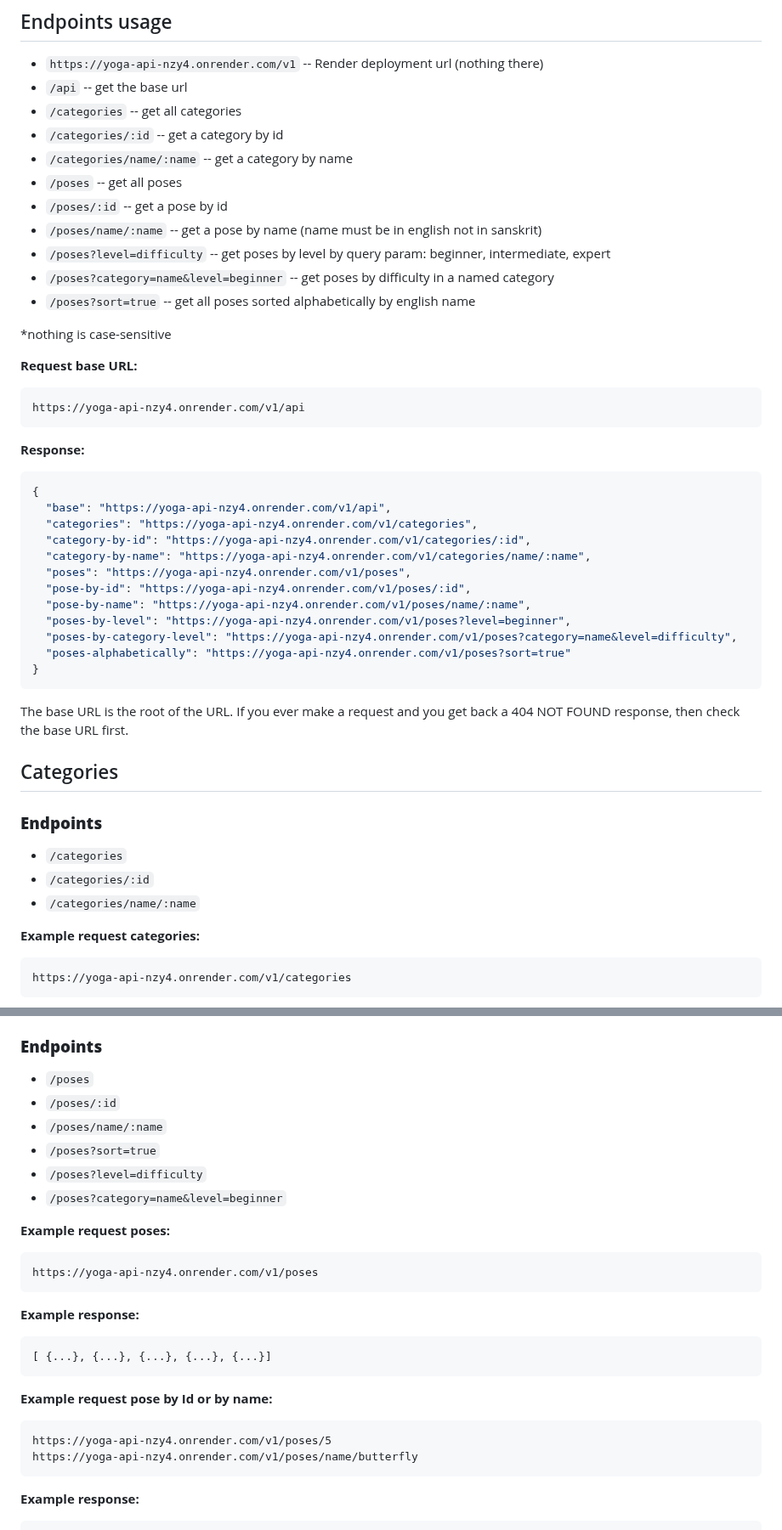
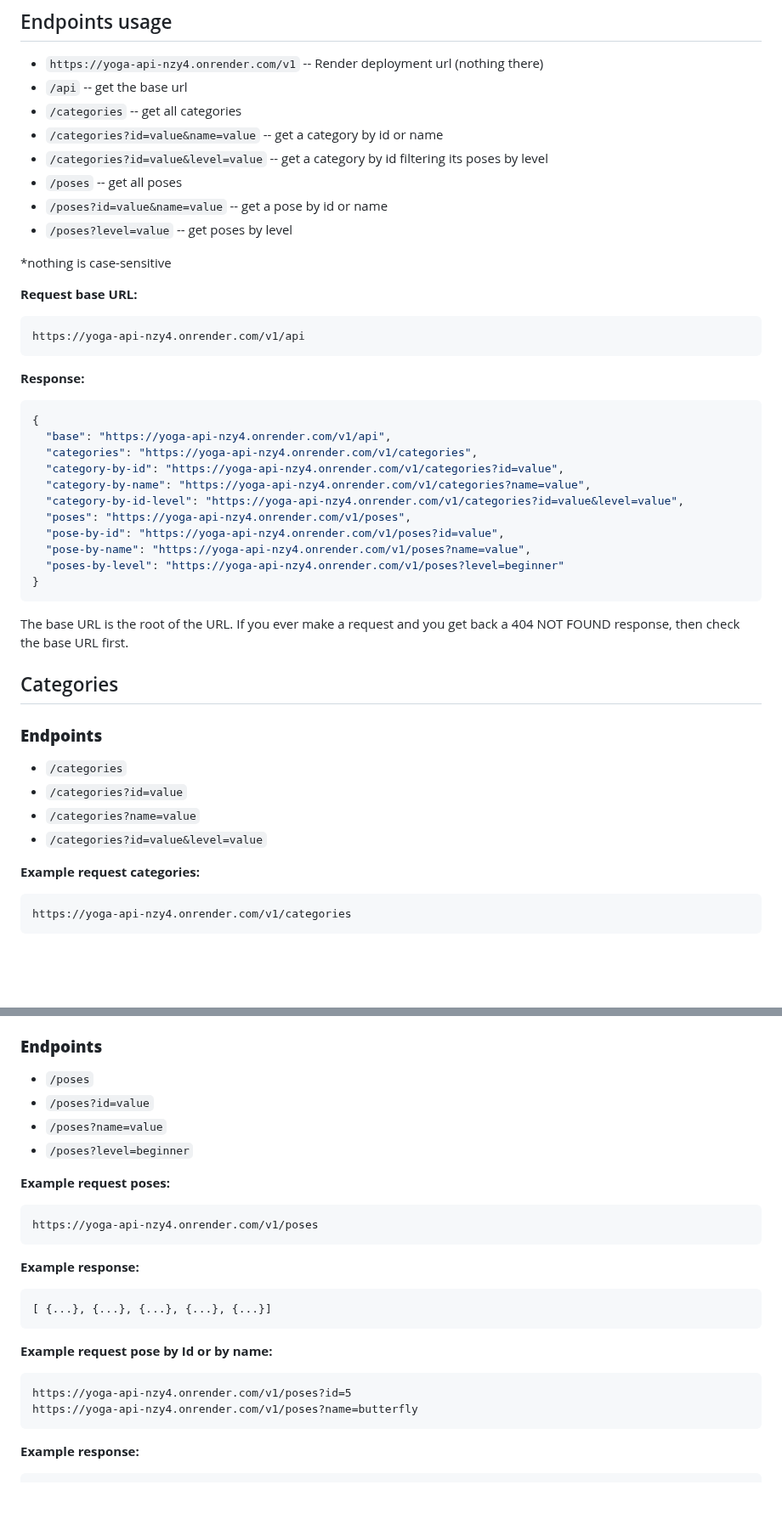
Before and after one commit to alexcumplido/yoga-api, a Markdown page: README.md, 2 parts joined by grey strips. Shown at 85% size. GitHub-like rendering; blank space fills up the shorter version.

Commit message:
Readme udpated

````diff
--- a/README.md
+++ b/README.md
@@ -7,14 +7,11 @@ API Rest returning yoga categories and poses including basic info and images. If
 - `https://yoga-api-nzy4.onrender.com/v1` -- Render deployment url (nothing there)
 - `/api` -- get the base url
 - `/categories` -- get all categories
-- `/categories/:id` -- get a category by id
-- `/categories/name/:name` -- get a category by name
+- `/categories?id=value&name=value` -- get a category by id or name
+- `/categories?id=value&level=value` -- get a category by id filtering its poses by level
 - `/poses` -- get all poses
-- `/poses/:id` -- get a pose by id
-- `/poses/name/:name` -- get a pose by name (name must be in english not in sanskrit)
-- `/poses?level=difficulty` -- get poses by level by query param: beginner, intermediate, expert
-- `/poses?category=name&level=beginner` -- get poses by difficulty in a named category
-- `/poses?sort=true` -- get all poses sorted alphabetically by english name
+- `/poses?id=value&name=value` -- get a pose by id or name
+- `/poses?level=value` -- get poses by level
 
 \*nothing is case-sensitive
 
@@ -30,14 +27,13 @@ https://yoga-api-nzy4.onrender.com/v1/api
 {
   "base": "https://yoga-api-nzy4.onrender.com/v1/api",
   "categories": "https://yoga-api-nzy4.onrender.com/v1/categories",
-  "category-by-id": "https://yoga-api-nzy4.onrender.com/v1/categories/:id",
-  "category-by-name": "https://yoga-api-nzy4.onrender.com/v1/categories/name/:name",
+  "category-by-id": "https://yoga-api-nzy4.onrender.com/v1/categories?id=value",
+  "category-by-name": "https://yoga-api-nzy4.onrender.com/v1/categories?name=value",
+  "category-by-id-level": "https://yoga-api-nzy4.onrender.com/v1/categories?id=value&level=value",
   "poses": "https://yoga-api-nzy4.onrender.com/v1/poses",
-  "pose-by-id": "https://yoga-api-nzy4.onrender.com/v1/poses/:id",
-  "pose-by-name": "https://yoga-api-nzy4.onrender.com/v1/poses/name/:name",
-  "poses-by-level": "https://yoga-api-nzy4.onrender.com/v1/poses?level=beginner",
-  "poses-by-category-level": "https://yoga-api-nzy4.onrender.com/v1/poses?category=name&level=difficulty",
-  "poses-alphabetically": "https://yoga-api-nzy4.onrender.com/v1/poses?sort=true"
+  "pose-by-id": "https://yoga-api-nzy4.onrender.com/v1/poses?id=value",
+  "pose-by-name": "https://yoga-api-nzy4.onrender.com/v1/poses?name=value",
+  "poses-by-level": "https://yoga-api-nzy4.onrender.com/v1/poses?level=beginner"
 }
 ```
 
@@ -48,8 +44,9 @@ The base URL is the root of the URL. If you ever make a request and you get back
 ### **Endpoints**
 
 - `/categories`
-- `/categories/:id`
-- `/categories/name/:name`
+- `/categories?id=value`
+- `/categories?name=value`
+- `/categories?id=value&level=value`
 
 **Example request categories:**
 
@@ -113,11 +110,9 @@ Content-Type: application/json
 ### **Endpoints**
 
 - `/poses`
-- `/poses/:id`
-- `/poses/name/:name`
-- `/poses?sort=true`
-- `/poses?level=difficulty`
-- `/poses?category=name&level=beginner`
+- `/poses?id=value`
+- `/poses?name=value`
+- `/poses?level=beginner`
 
 **Example request poses:**
 
@@ -134,8 +129,8 @@ https://yoga-api-nzy4.onrender.com/v1/poses
 **Example request pose by Id or by name:**
 
 ```
-https://yoga-api-nzy4.onrender.com/v1/poses/5
-https://yoga-api-nzy4.onrender.com/v1/poses/name/butterfly
+https://yoga-api-nzy4.onrender.com/v1/poses?id=5
+https://yoga-api-nzy4.onrender.com/v1/poses?name=butterfly
 ```
 
 **Example response:**
````
Also changed, not shown: other parts of README.md (+2 -2 lines).
